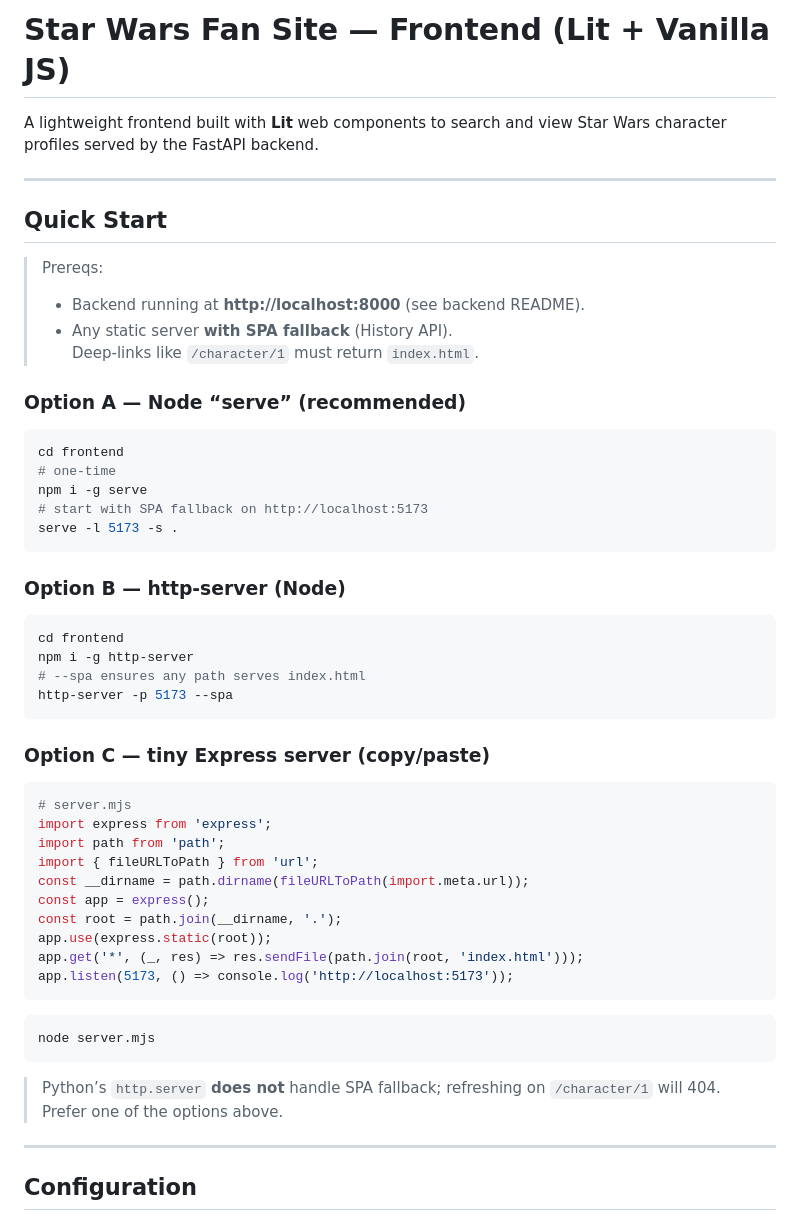
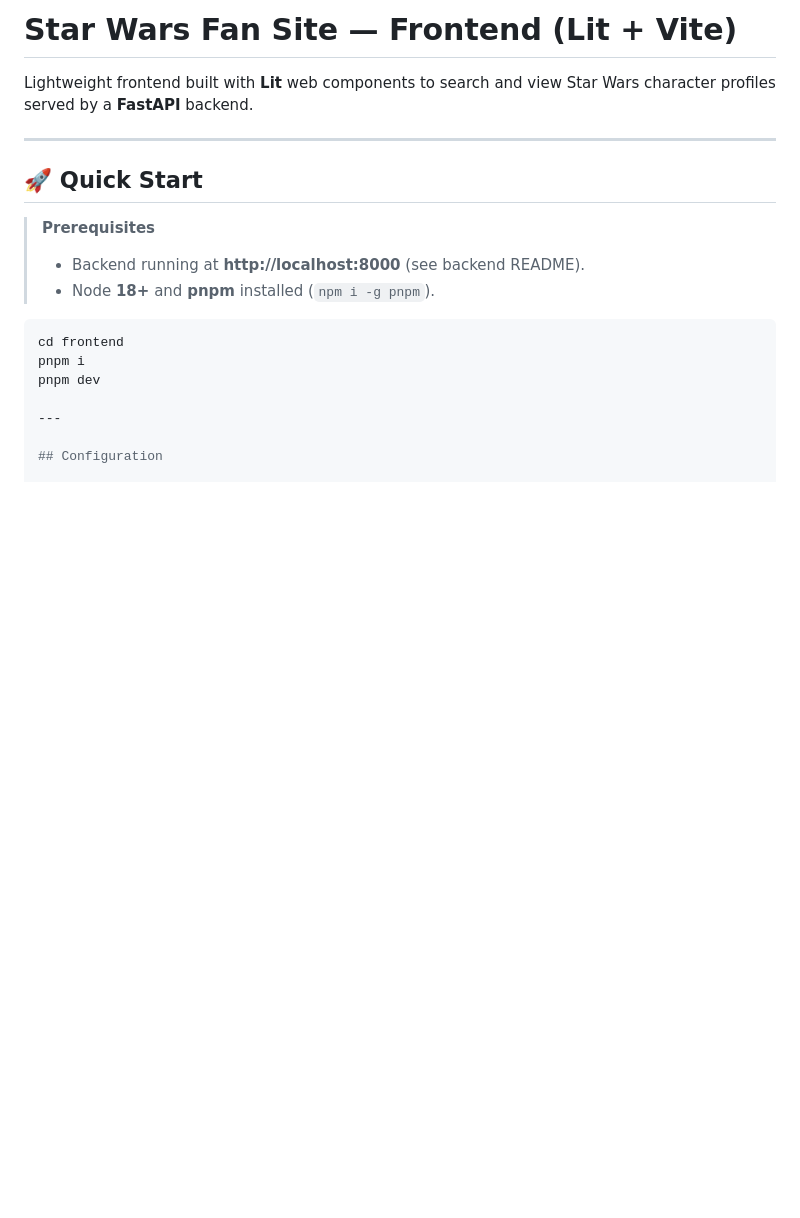
Before and after one commit to eugenekartashian/vlex-test-task, a Markdown page: frontend/README.md, the part around the change. Rendered like a GitHub page; blank space fills up the shorter version.

Commit message:
Revise README for Vite integration and quick start
Updated README to reflect changes in technology stack and quick start instructions.

````diff
--- a/frontend/README.md
+++ b/frontend/README.md
@@ -1,58 +1,21 @@
-# Star Wars Fan Site — Frontend (Lit + Vanilla JS)
+# Star Wars Fan Site — Frontend (Lit + Vite)
 
-A lightweight frontend built with **Lit** web components to search and view Star
-Wars character profiles served by the FastAPI backend.
+Lightweight frontend built with **Lit** web components to search and view Star
+Wars character profiles served by a **FastAPI** backend.
 
 ---
 
-## Quick Start
+## 🚀 Quick Start
 
-> Prereqs:
+> **Prerequisites**
 >
 > - Backend running at **http://localhost:8000** (see backend README).
-> - Any static server **with SPA fallback** (History API).
->   Deep-links like `/character/1` must return `index.html`.
-
-### Option A — Node “serve” (recommended)
+> - Node **18+** and **pnpm** installed (`npm i -g pnpm`).
 
 ```bash
 cd frontend
-# one-time
-npm i -g serve
-# start with SPA fallback on http://localhost:5173
-serve -l 5173 -s .
-```
-
-### Option B — http-server (Node)
-
-```bash
-cd frontend
-npm i -g http-server
-# --spa ensures any path serves index.html
-http-server -p 5173 --spa
-```
-
-### Option C — tiny Express server (copy/paste)
-
-```bash
-# server.mjs
-import express from 'express';
-import path from 'path';
-import { fileURLToPath } from 'url';
-const __dirname = path.dirname(fileURLToPath(import.meta.url));
-const app = express();
-const root = path.join(__dirname, '.');
-app.use(express.static(root));
-app.get('*', (_, res) => res.sendFile(path.join(root, 'index.html')));
-app.listen(5173, () => console.log('http://localhost:5173'));
-```
-
-```bash
-node server.mjs
-```
-
-> Python’s `http.server` **does not** handle SPA fallback; refreshing on
-> `/character/1` will 404. Prefer one of the options above.
+pnpm i
+pnpm dev
 
 ---
 
````
